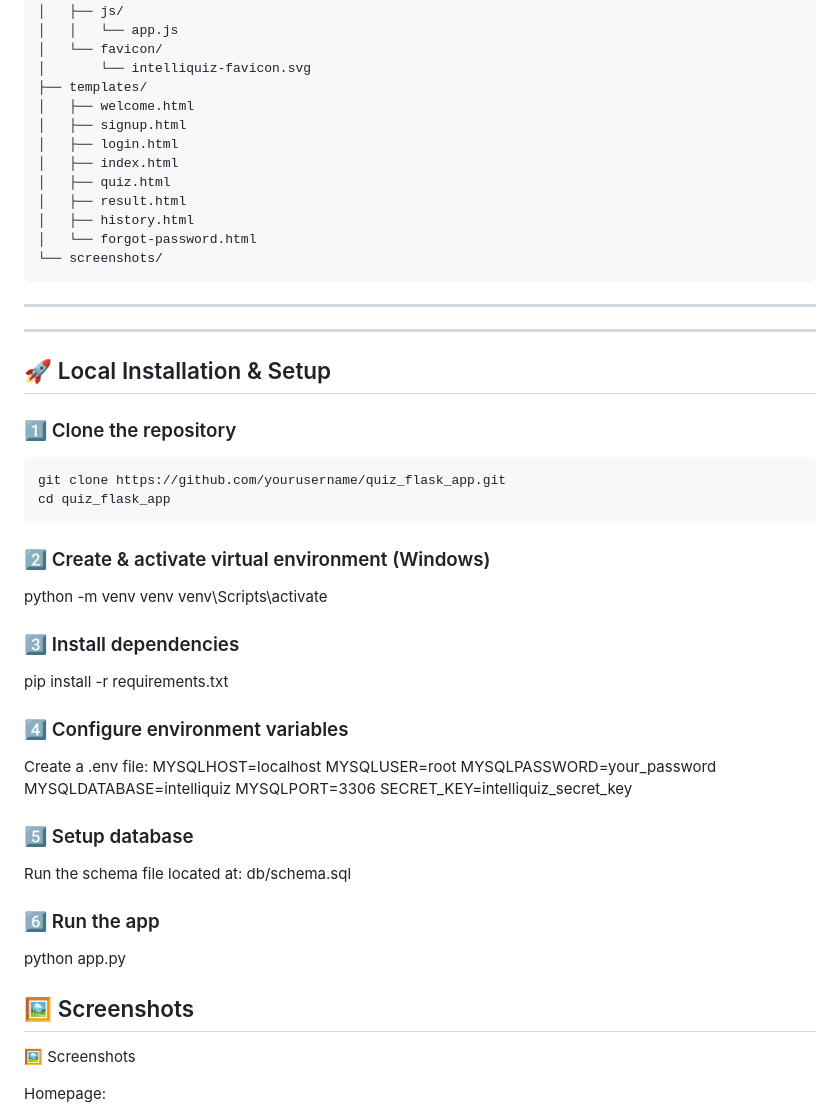
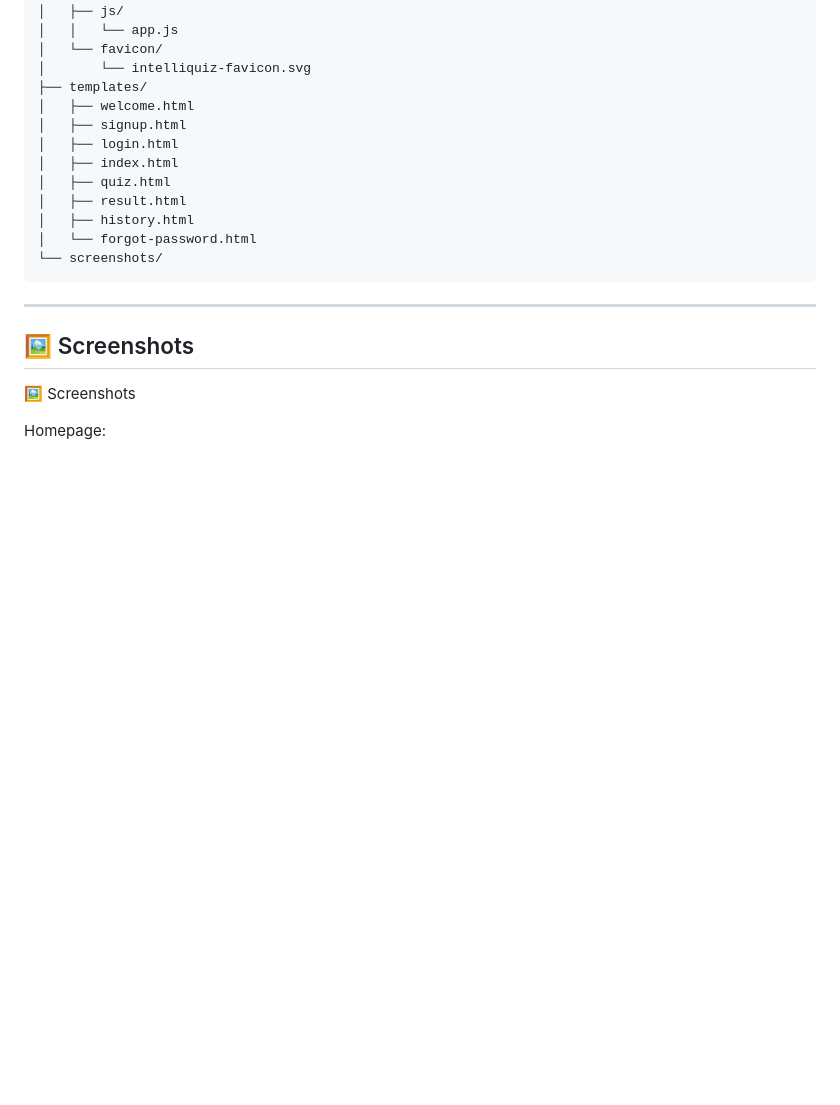
Before and after one commit to Jatin-0045/quiz_flask_app, a Markdown page: README.md, the part around the change. Drawn GitHub-style; blank space fills up the shorter version.

````diff
--- a/README.md
+++ b/README.md
@@ -72,46 +72,7 @@ quiz_flask_app/
 │   └── forgot-password.html
 └── screenshots/
 ```
-
 ---
-
-
----
-
-## 🚀 Local Installation & Setup
-
-### 1️⃣ Clone the repository
-
-```bash
-git clone https://github.com/yourusername/quiz_flask_app.git
-cd quiz_flask_app
-```
-
-### 2️⃣ Create & activate virtual environment (Windows)
-python
--m venv venv
-venv\Scripts\activate
-
-### 3️⃣ Install dependencies
-pip install -r requirements.txt
-
-### 4️⃣ Configure environment variables
-
-Create a .env file:
-MYSQLHOST=localhost
-MYSQLUSER=root
-MYSQLPASSWORD=your_password
-MYSQLDATABASE=intelliquiz
-MYSQLPORT=3306
-SECRET_KEY=intelliquiz_secret_key
-
-### 5️⃣ Setup database
-
-Run the schema file located at:
-db/schema.sql
-
-### 6️⃣ Run the app
-python app.py
 
 
 ## 🖼️ Screenshots
````
